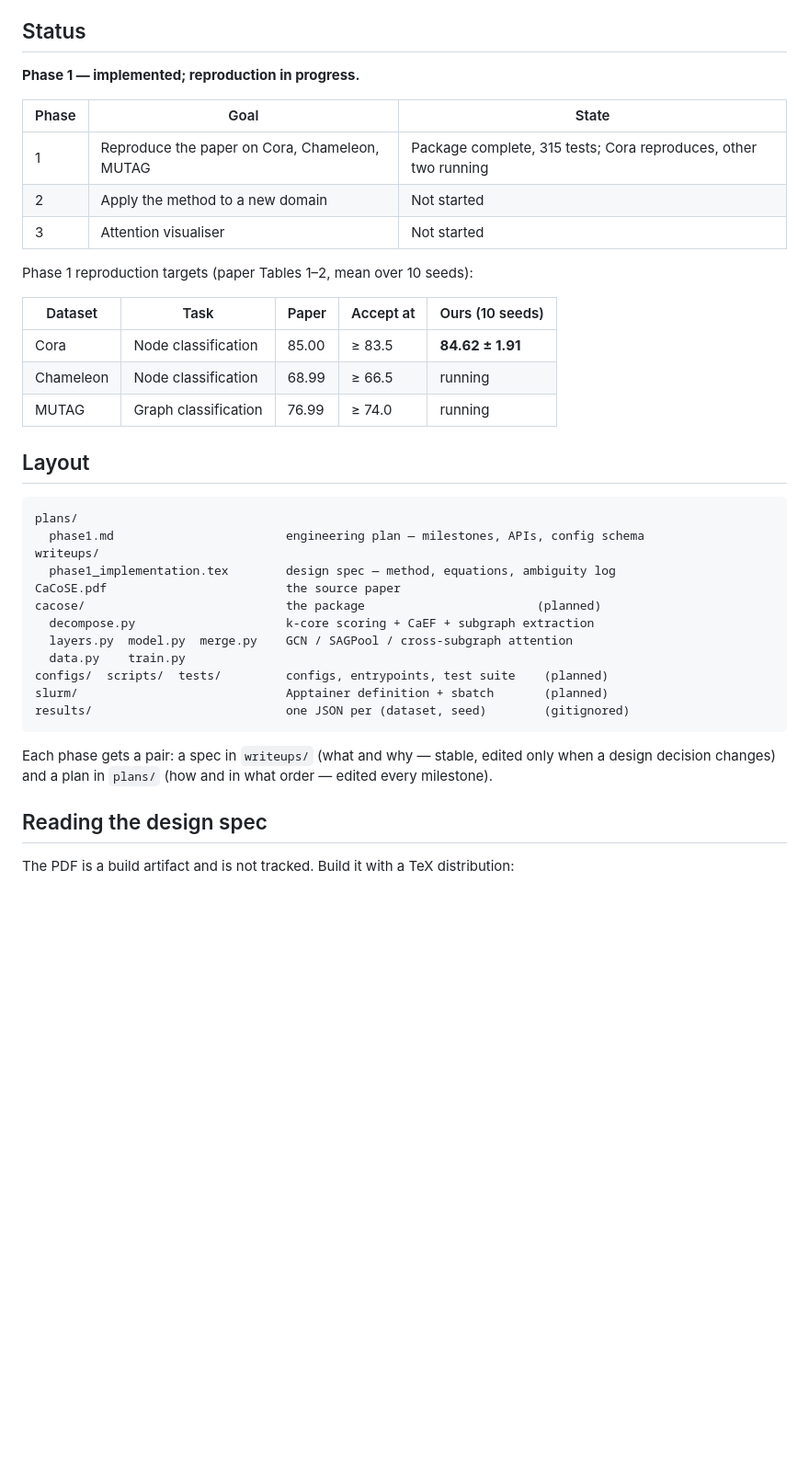
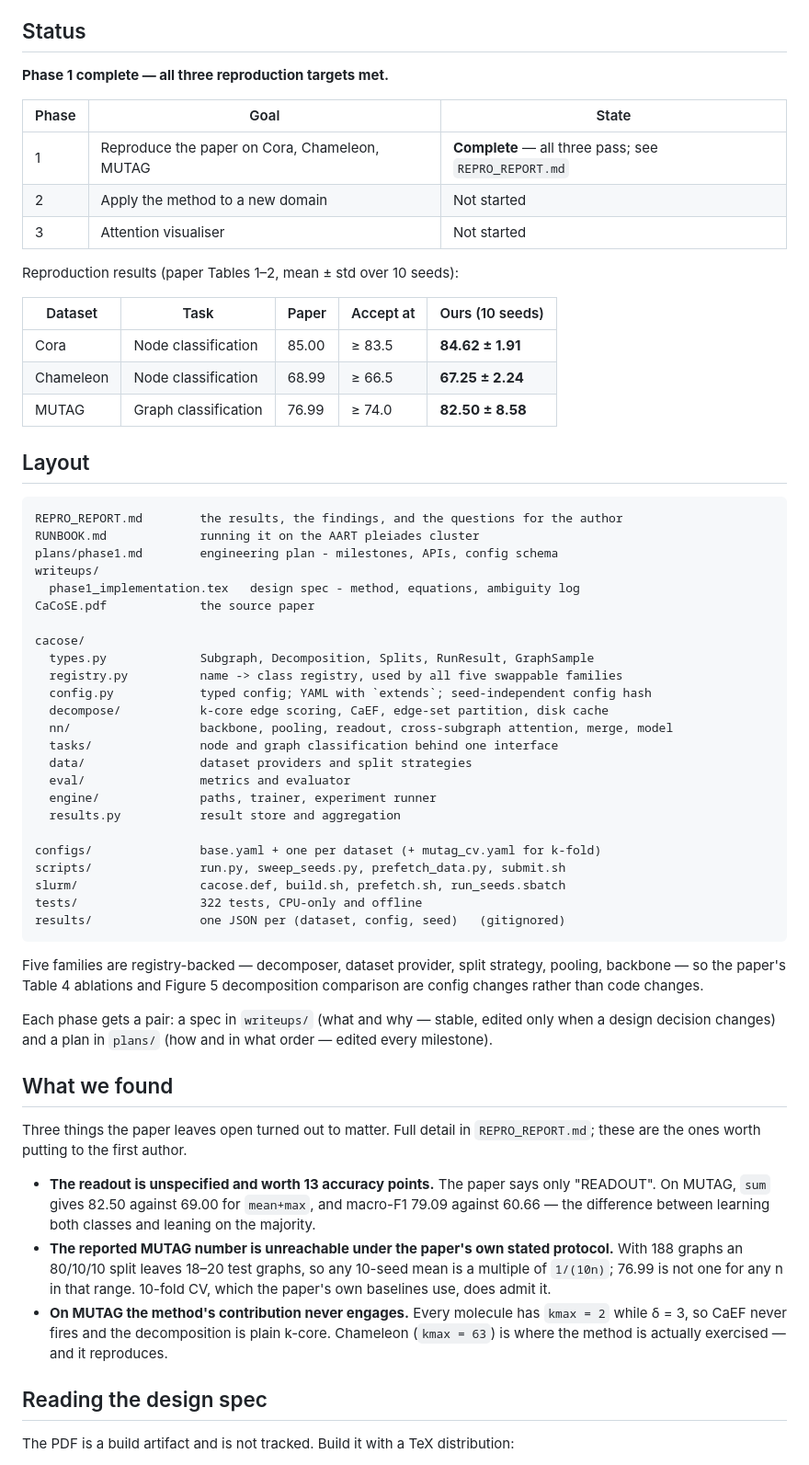
Before and after one commit to M4-on-Github/GNN_CaCoSE, a Markdown page: README.md, the part around the change. Shown at 92% size. Rendered like a GitHub page; blank space fills up the shorter version.

````diff
--- a/README.md
+++ b/README.md
@@ -13,41 +13,73 @@ text, its Figure 2 worked example, and Algorithm 1 in its appendix.
 
 ## Status
 
-**Phase 1 — implemented; reproduction in progress.**
+**Phase 1 complete — all three reproduction targets met.**
 
 | Phase | Goal | State |
 |---|---|---|
-| 1 | Reproduce the paper on Cora, Chameleon, MUTAG | Package complete, 315 tests; Cora reproduces, other two running |
+| 1 | Reproduce the paper on Cora, Chameleon, MUTAG | **Complete** — all three pass; see `REPRO_REPORT.md` |
 | 2 | Apply the method to a new domain | Not started |
 | 3 | Attention visualiser | Not started |
 
-Phase 1 reproduction targets (paper Tables 1–2, mean over 10 seeds):
+Reproduction results (paper Tables 1–2, mean ± std over 10 seeds):
 
 | Dataset | Task | Paper | Accept at | Ours (10 seeds) |
 |---|---|---|---|---|
 | Cora | Node classification | 85.00 | ≥ 83.5 | **84.62 ± 1.91** |
-| Chameleon | Node classification | 68.99 | ≥ 66.5 | running |
-| MUTAG | Graph classification | 76.99 | ≥ 74.0 | running |
+| Chameleon | Node classification | 68.99 | ≥ 66.5 | **67.25 ± 2.24** |
+| MUTAG | Graph classification | 76.99 | ≥ 74.0 | **82.50 ± 8.58** |
 
 ## Layout
 
 ```
-plans/
-  phase1.md                        engineering plan — milestones, APIs, config schema
+REPRO_REPORT.md        the results, the findings, and the questions for the author
+RUNBOOK.md             running it on the AART pleiades cluster
+plans/phase1.md        engineering plan - milestones, APIs, config schema
 writeups/
-  phase1_implementation.tex        design spec — method, equations, ambiguity log
-CaCoSE.pdf                         the source paper
-cacose/                            the package                        (planned)
-  decompose.py                     k-core scoring + CaEF + subgraph extraction
-  layers.py  model.py  merge.py    GCN / SAGPool / cross-subgraph attention
-  data.py    train.py
-configs/  scripts/  tests/         configs, entrypoints, test suite    (planned)
-slurm/                             Apptainer definition + sbatch       (planned)
-results/                           one JSON per (dataset, seed)        (gitignored)
+  phase1_implementation.tex   design spec - method, equations, ambiguity log
+CaCoSE.pdf             the source paper
+
+cacose/
+  types.py             Subgraph, Decomposition, Splits, RunResult, GraphSample
+  registry.py          name -> class registry, used by all five swappable families
+  config.py            typed config; YAML with `extends`; seed-independent config hash
+  decompose/           k-core edge scoring, CaEF, edge-set partition, disk cache
+  nn/                  backbone, pooling, readout, cross-subgraph attention, merge, model
+  tasks/               node and graph classification behind one interface
+  data/                dataset providers and split strategies
+  eval/                metrics and evaluator
+  engine/              paths, trainer, experiment runner
+  results.py           result store and aggregation
+
+configs/               base.yaml + one per dataset (+ mutag_cv.yaml for k-fold)
+scripts/               run.py, sweep_seeds.py, prefetch_data.py, submit.sh
+slurm/                 cacose.def, build.sh, prefetch.sh, run_seeds.sbatch
+tests/                 322 tests, CPU-only and offline
+results/               one JSON per (dataset, config, seed)   (gitignored)
 ```
+
+Five families are registry-backed — decomposer, dataset provider, split strategy, pooling,
+backbone — so the paper's Table 4 ablations and Figure 5 decomposition comparison are config
+changes rather than code changes.
 
 Each phase gets a pair: a spec in `writeups/` (what and why — stable, edited only when a design
 decision changes) and a plan in `plans/` (how and in what order — edited every milestone).
+
+## What we found
+
+Three things the paper leaves open turned out to matter. Full detail in `REPRO_REPORT.md`; these
+are the ones worth putting to the first author.
+
+- **The readout is unspecified and worth 13 accuracy points.** The paper says only "READOUT". On
+  MUTAG, `sum` gives 82.50 against 69.00 for `mean+max`, and macro-F1 79.09 against 60.66 — the
+  difference between learning both classes and leaning on the majority.
+- **The reported MUTAG number is unreachable under the paper's own stated protocol.** With 188
+  graphs an 80/10/10 split leaves 18–20 test graphs, so any 10-seed mean is a multiple of
+  `1/(10n)`; 76.99 is not one for any n in that range. 10-fold CV, which the paper's own baselines
+  use, does admit it.
+- **On MUTAG the method's contribution never engages.** Every molecule has `kmax = 2` while δ = 3,
+  so CaEF never fires and the decomposition is plain k-core. Chameleon (`kmax = 63`) is where the
+  method is actually exercised — and it reproduces.
 
 ## Reading the design spec
 
````
Also changed, not shown: REPRO_REPORT.md (+8 -3 lines), plans/phase1.md (+21 -12 lines).
